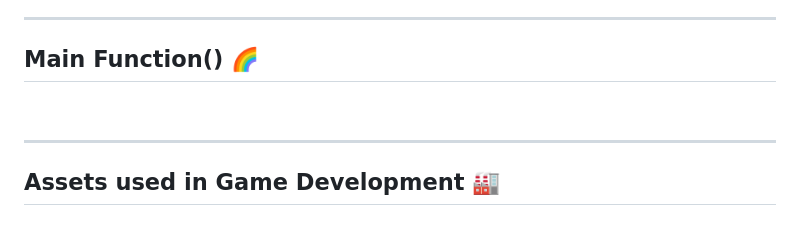
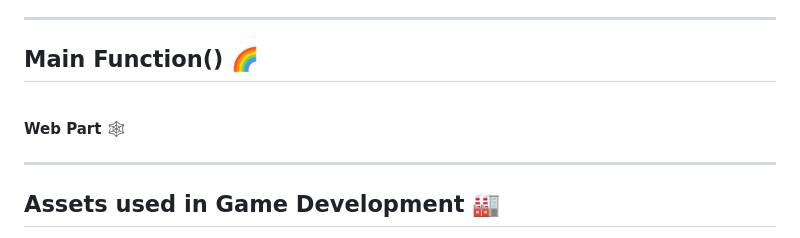
Before and after one commit to MoonGwangHee/MGOS_DotColoseum, a Markdown page: README.md, the part around the change. Drawn GitHub-style.

```diff
--- a/README.md
+++ b/README.md
@@ -86,6 +86,9 @@
 ## Main Function() 🌈
 
 <br>
+<b>Web Part 🕸️</b> <br>
+
+
 
 
 
```
